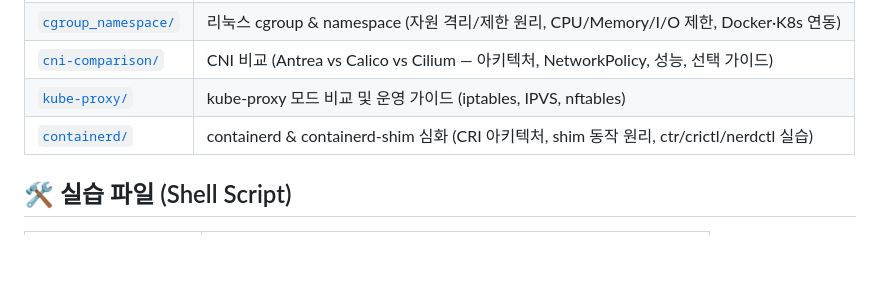
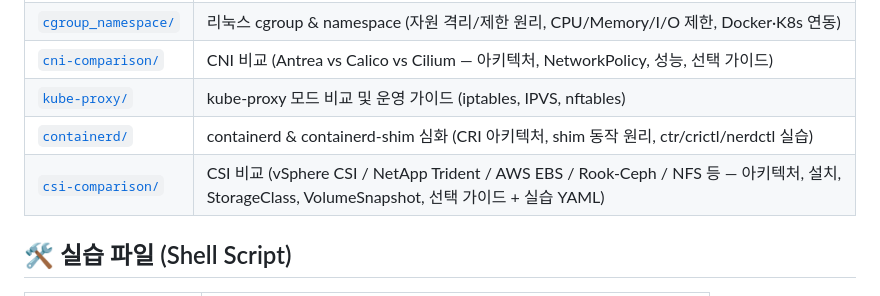
Before and after one commit to kjin17/k8s_study, a Markdown page: README.md, the part around the change. Rendered like a GitHub page; blank space fills up the shorter version.

Commit message:
docs: README에 csi-comparison 폴더 항목 추가

```diff
--- a/README.md
+++ b/README.md
@@ -35,6 +35,7 @@ Kubernetes 클러스터 **자동 설치**, **오브젝트 학습**, **애드온
 | [`cni-comparison/`](cni-comparison/) | CNI 비교 (Antrea vs Calico vs Cilium — 아키텍처, NetworkPolicy, 성능, 선택 가이드) |
 | [`kube-proxy/`](kube-proxy/) | kube-proxy 모드 비교 및 운영 가이드 (iptables, IPVS, nftables) |
 | [`containerd/`](containerd/) | containerd & containerd-shim 심화 (CRI 아키텍처, shim 동작 원리, ctr/crictl/nerdctl 실습) |
+| [`csi-comparison/`](csi-comparison/) | CSI 비교 (vSphere CSI / NetApp Trident / AWS EBS / Rook-Ceph / NFS 등 — 아키텍처, 설치, StorageClass, VolumeSnapshot, 선택 가이드 + 실습 YAML) |
 
 ## 🛠️ 실습 파일 (Shell Script)
 
```
